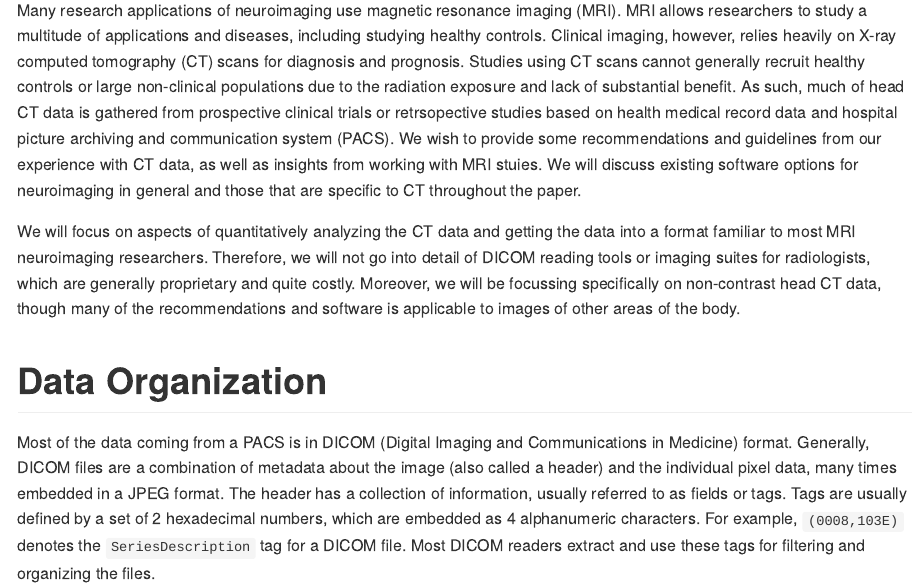
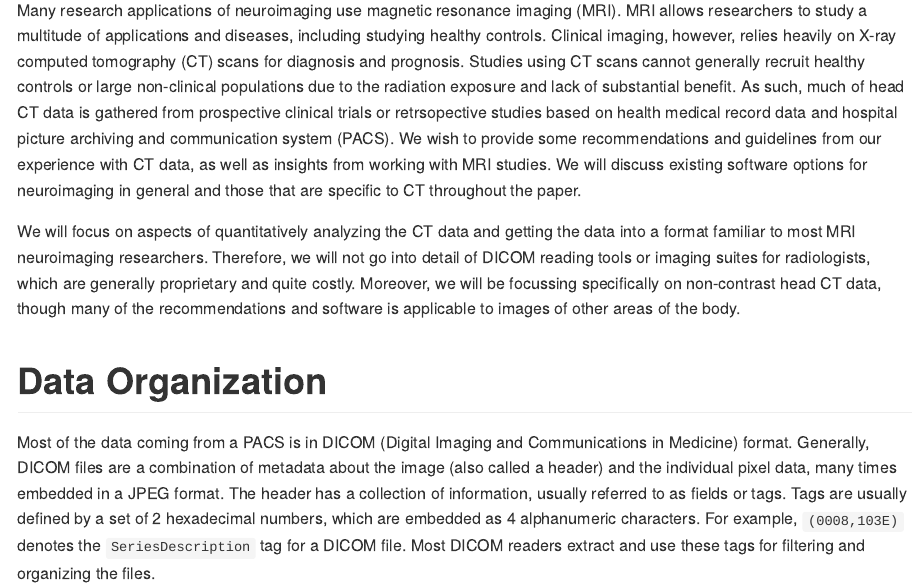
Before and after one commit to muschellij2/process_head_ct, an R Markdown document (index.Rmd): the page in a window 1100 px wide, from 240 px down. The pictures show the output file index.html that the author committed with the source, opened offline.

Commit message:
updated all the index

```diff
--- a/index.Rmd
+++ b/index.Rmd
@@ -24,7 +24,7 @@ output: rticles::elsevier_article
 
 # Introduction
 
-Many research applications of neuroimaging use magnetic resonance imaging (MRI).  MRI allows researchers to study a multitude of applications and diseases, including studying healthy controls.  Clinical imaging, however, relies heavily on X-ray computed tomography (CT) scans for diagnosis and prognosis.  Studies using CT scans cannot generally recruit healthy controls or large non-clinical populations due to the radiation exposure and lack of substantial benefit.  As such, much of head CT data is gathered from prospective clinical trials or retrsopective studies based on health medical record data and hospital picture archiving and communication system (PACS). We wish to provide some recommendations and guidelines from our experience with CT data, as well as insights from working with MRI stuies.  We will discuss existing software options for neuroimaging in general and those that are specific to CT throughout the paper.
+Many research applications of neuroimaging use magnetic resonance imaging (MRI).  MRI allows researchers to study a multitude of applications and diseases, including studying healthy controls.  Clinical imaging, however, relies heavily on X-ray computed tomography (CT) scans for diagnosis and prognosis.  Studies using CT scans cannot generally recruit healthy controls or large non-clinical populations due to the radiation exposure and lack of substantial benefit.  As such, much of head CT data is gathered from prospective clinical trials or retrsopective studies based on health medical record data and hospital picture archiving and communication system (PACS). We wish to provide some recommendations and guidelines from our experience with CT data, as well as insights from working with MRI studies.  We will discuss existing software options for neuroimaging in general and those that are specific to CT throughout the paper.
 
 We will focus on aspects of quantitatively analyzing the CT data and getting the data into a format familiar to most MRI neuroimaging researchers. Therefore, we will not go into detail of DICOM reading tools or imaging suites for radiologists, which are generally proprietary and quite costly. Moreover, we will be focussing specifically on non-contrast head CT data, though many of the recommendations and software is applicable to images of other areas of the body.
 
```
Also changed, not shown: index.html, index.md, index.pdf, index.tex.
